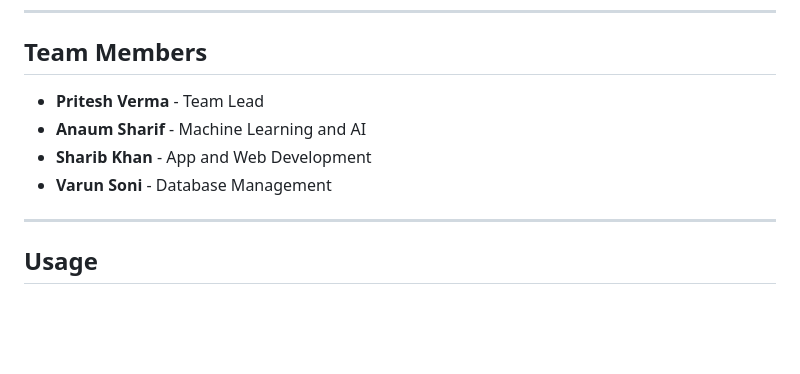
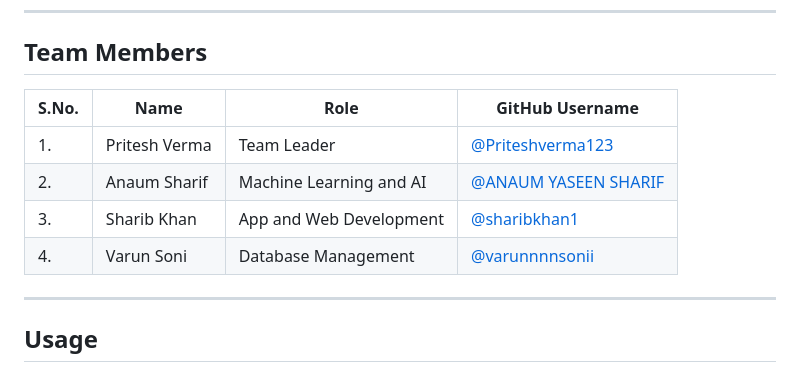
Before and after one commit to Priteshverma123/ConsumeWise---Complete, a Markdown page: README.md, the part around the change. Rendered like a GitHub page; blank space fills up the shorter version.

Commit message:
readme -ConsumeWise

```diff
--- a/README.md
+++ b/README.md
@@ -96,10 +96,12 @@ ConsumeWise includes a robust API that facilitates seamless communication betwee
 
 ## Team Members
 
-- **Pritesh Verma** - Team Lead
-- **Anaum Sharif** - Machine Learning and AI
-- **Sharib Khan** - App and Web Development
-- **Varun Soni** - Database Management
+| S.No. | Name                      | Role                              | GitHub Username      |
+|-------|---------------------------|-----------------------------------|----------------------|
+| 1.    | Pritesh Verma             | Team Leader                       | [@Priteshverma123](https://github.com/Priteshverma123) |
+| 2.    | Anaum Sharif              | Machine Learning and AI           | [@ANAUM YASEEN SHARIF](https://github.com/anaumsharif) |
+| 3.    | Sharib Khan               | App and Web Development           | [@sharibkhan1](https://github.com/sharibkhan1) |
+| 4.    | Varun Soni                | Database Management               | [@varunnnnsonii](https://github.com/varunnnnsonii) |
 
 ---
 
```
